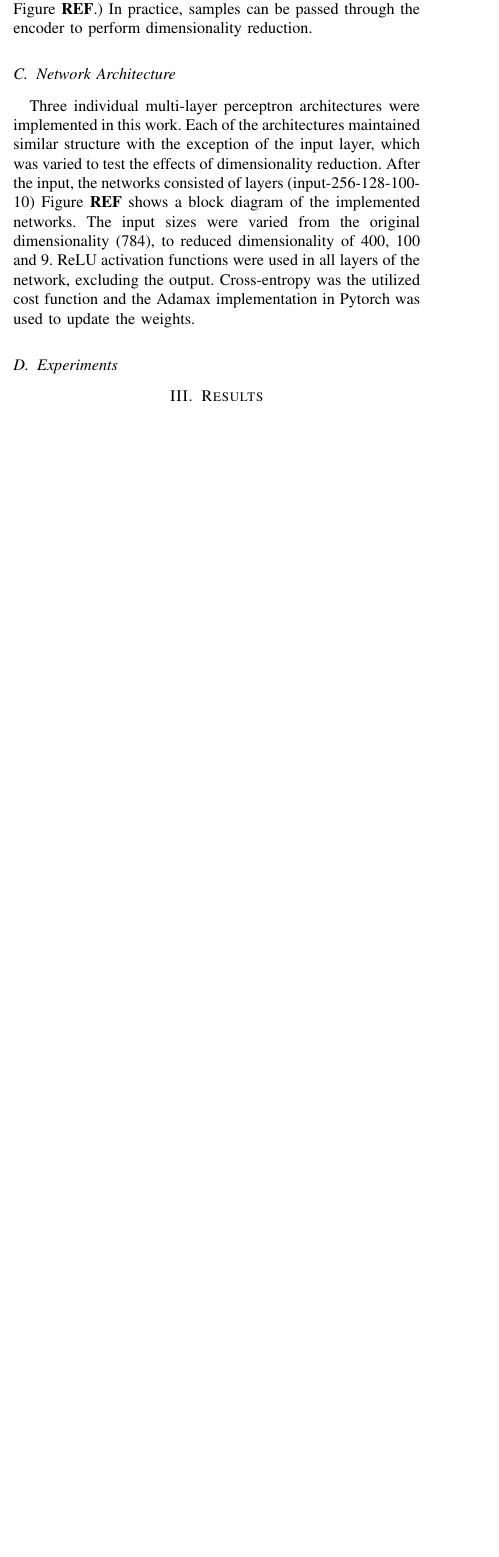
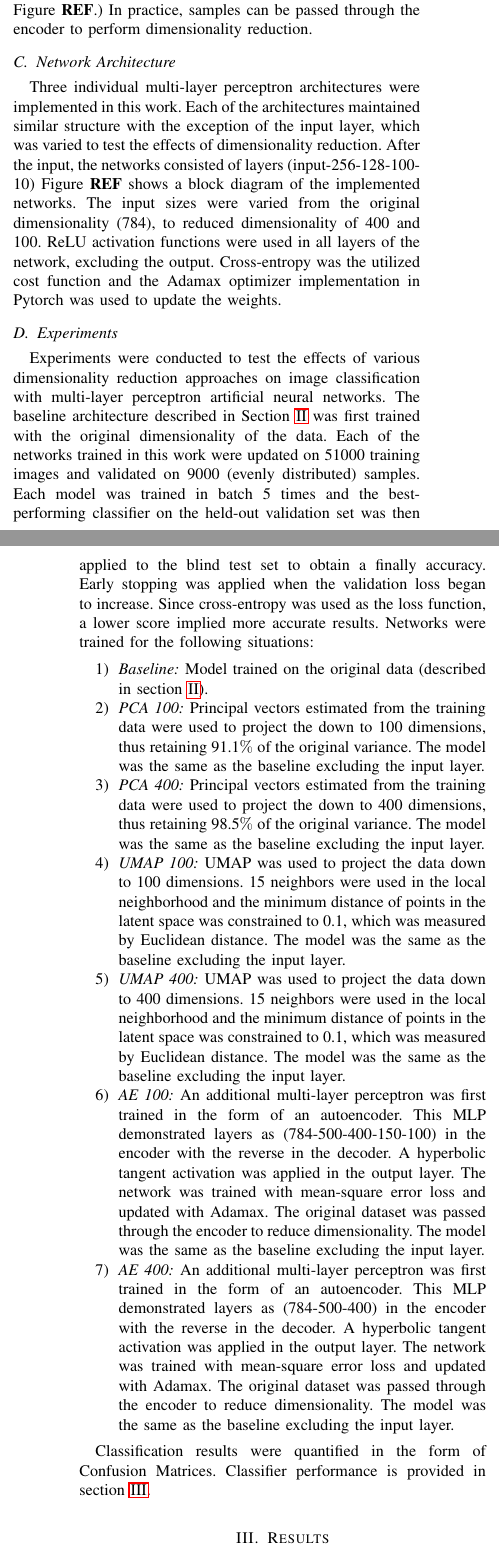
Before and after one commit to cmccurley/2019_08_Principe_Deep_Learning, a LaTeX problem sheet (Homework/Project01/Report/mccurleyProject1.tex): part of one column of page 2 of 3 before the commit and two parts of the columns of pages 2 and 3 of 4 after it, the two joined at a grey line, cut so that both start at the same text, the shorter picture padded with empty space. The pictures show the PDF file Homework/Project01/Report/mccurleyProject1.pdf that the author committed with the source.

Commit message:
Editing experiments section of project01

```diff
--- a/Homework/Project01/Report/mccurleyProject1.tex
+++ b/Homework/Project01/Report/mccurleyProject1.tex
@@ -96,6 +95,19 @@ Neural Network, Dimensionality Reduction, Manifold Learning, Multi-Layer Percept
 
 
 \subsection{Experiments} \label{Experiments}
+Experiments were conducted to test the effects of various dimensionality reduction approaches on image classification with multi-layer perceptron artificial neural networks.  The baseline architecture described in Section \ref{Methodology} was first trained with the original dimensionality of the data.  Each of the networks trained in this work were updated on 51000 training images and validated on 9000 (evenly distributed) samples.  Each model was trained in batch 5 times and the best-performing classifier on the held-out validation set was then applied to the blind test set to obtain a finally accuracy.  Early stopping was applied when the validation loss began to increase.  Since cross-entropy was used as the loss function, a lower score implied more accurate results.  Networks were trained for the following situations:
+
+\begin{enumerate}
+	\item \textit{Baseline:} Model trained on the original data (described in section \ref{Methodology}).
+	\item \textit{PCA 100:} Principal vectors estimated from the training data were used to project the down to 100 dimensions, thus retaining 91.1$\%$ of the original variance.  The model was the same as the baseline excluding the input layer.
+	\item \textit{PCA 400:} Principal vectors estimated from the training data were used to project the down to 400 dimensions, thus retaining 98.5$\%$ of the original variance.  The model was the same as the baseline excluding the input layer.
+	\item \textit{UMAP 100:} UMAP was used to project the data down to 100 dimensions.  15 neighbors were used in the local neighborhood and the minimum distance of points in the latent space was constrained to 0.1, which was measured by Euclidean distance.  The model was the same as the baseline excluding the input layer.
+	\item \textit{UMAP 400:} UMAP was used to project the data down to 400 dimensions.  15 neighbors were used in the local neighborhood and the minimum distance of points in the latent space was constrained to 0.1, which was measured by Euclidean distance.  The model was the same as the baseline excluding the input layer.
+	\item \textit{AE 100:} An additional multi-layer perceptron was first trained in the form of an autoencoder.  This MLP demonstrated layers as (784-500-400-150-100) in the encoder with the reverse in the decoder.  A hyperbolic tangent activation was applied in the output layer.  The network was trained with mean-square error loss and updated with Adamax. The original dataset was passed through the encoder to reduce dimensionality. The model was the same as the baseline excluding the input layer.
+	\item \textit{AE 400:}  An additional multi-layer perceptron was first trained in the form of an autoencoder.  This MLP demonstrated layers as (784-500-400) in the encoder with the reverse in the decoder.  A hyperbolic tangent activation was applied in the output layer.  The network was trained with mean-square error loss and updated with Adamax. The original dataset was passed through the encoder to reduce dimensionality. The model was the same as the baseline excluding the input layer.
+\end{enumerate}
+
+Classification results were quantified in the form of Confusion Matrices.  Classifier performance is provided in section \ref{Results}.
 
 
 
```
Also changed, not shown: Homework/Project01/Code/project01.py (+2 -2 lines), Homework/Project01/Report/mccurleyProject1.pdf, Homework/Project01/Report/mccurleyProject1.tex (11 more changed lines), 4 other files.
